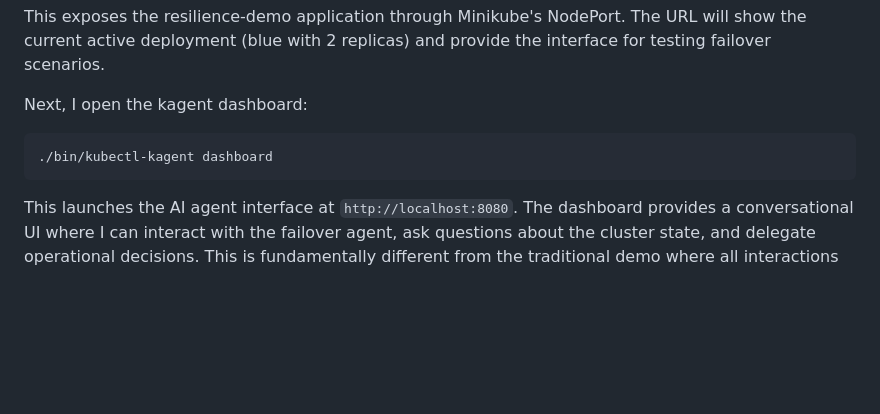
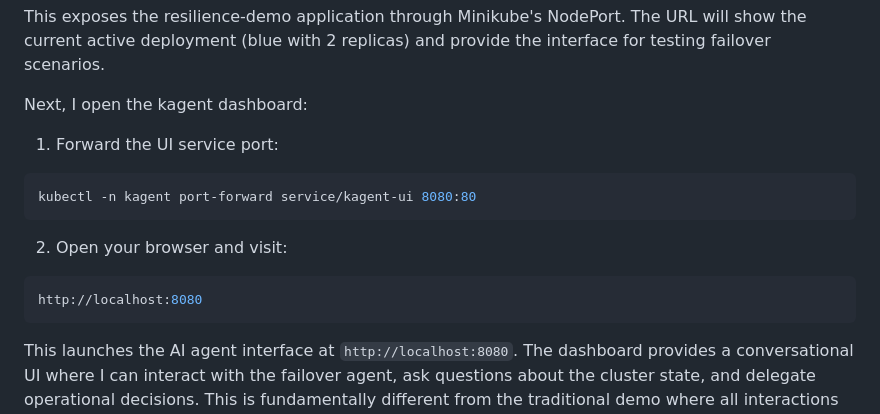
Before and after one commit to rsergio07/distributed-resilience-demo, a Markdown page: RUNBOOK_INTELLIGENT_FAILOVER.md, the part around the change. Drawn GitHub-style; blank space fills up the shorter version.

Commit message:
Refine intelligent failover steps with rollback and endpoint checks

````diff
--- a/RUNBOOK_INTELLIGENT_FAILOVER.md
+++ b/RUNBOOK_INTELLIGENT_FAILOVER.md
@@ -117,8 +117,16 @@ This exposes the resilience-demo application through Minikube's NodePort. The UR
 
 Next, I open the kagent dashboard:
 
+1. Forward the UI service port:
+
 ```bash
-./bin/kubectl-kagent dashboard
+kubectl -n kagent port-forward service/kagent-ui 8080:80
+```
+
+2. Open your browser and visit:
+
+```bash
+http://localhost:8080
 ```
 
 This launches the AI agent interface at `http://localhost:8080`. The dashboard provides a conversational UI where I can interact with the failover agent, ask questions about the cluster state, and delegate operational decisions. This is fundamentally different from the traditional demo where all interactions were through CLI commands and YAML files.
````
